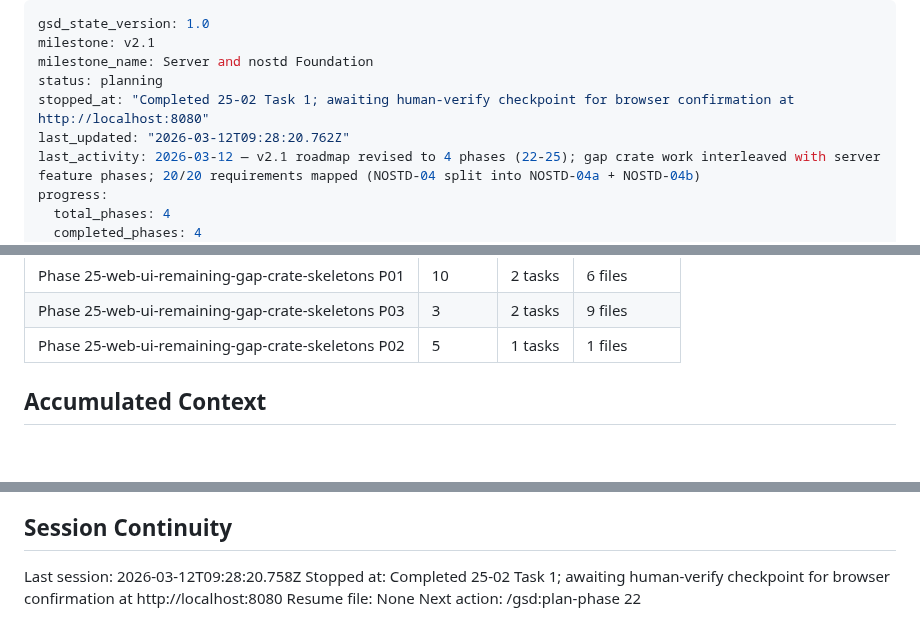
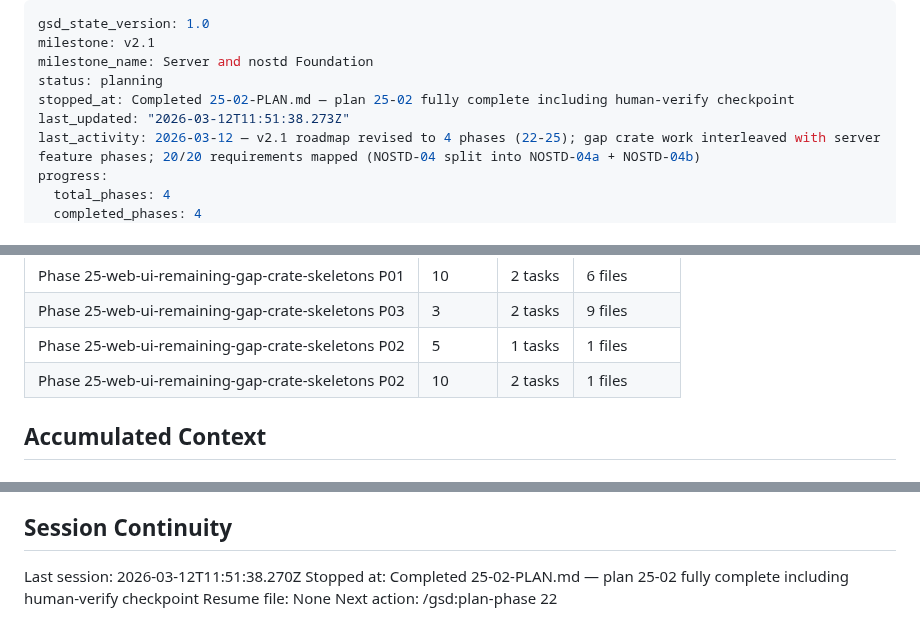
Before and after one commit to bharrisau/esp32-gnssmqtt, a Markdown page: .planning/STATE.md, 3 parts joined by grey strips. GitHub-like rendering.

Commit message:
docs(25-02): complete Web UI wiring plan — checkpoint approved, SUMMARY, STATE, ROADMAP updated
- Task 2 human-verify checkpoint approved: browser page loads at http://localhost:8080
- SUMMARY.md updated to reflect full plan completion
- STATE.md: progress updated to 100%, session recorded, decision logged
- ROADMAP.md: phase 25 marked Complete (3/3 plans)
- UI-01 through UI-04 requirements completed

Co-Authored-By: Claude Sonnet 4.6 <noreply@anthropic.com>

```diff
--- a/.planning/STATE.md
+++ b/.planning/STATE.md
@@ -3,8 +3,8 @@ gsd_state_version: 1.0
 milestone: v2.1
 milestone_name: Server and nostd Foundation
 status: planning
-stopped_at: "Completed 25-02 Task 1; awaiting human-verify checkpoint for browser confirmation at http://localhost:8080"
-last_updated: "2026-03-12T09:28:20.762Z"
+stopped_at: Completed 25-02-PLAN.md — plan 25-02 fully complete including human-verify checkpoint
+last_updated: "2026-03-12T11:51:38.273Z"
 last_activity: 2026-03-12 — v2.1 roadmap revised to 4 phases (22-25); gap crate work interleaved with server feature phases; 20/20 requirements mapped (NOSTD-04 split into NOSTD-04a + NOSTD-04b)
 progress:
   total_phases: 4
@@ -67,6 +67,7 @@ Phase 24 and Phase 25 both depend on Phase 23 and can run in parallel with each
 | Phase 25-web-ui-remaining-gap-crate-skeletons P01 | 10 | 2 tasks | 6 files |
 | Phase 25-web-ui-remaining-gap-crate-skeletons P03 | 3 | 2 tasks | 9 files |
 | Phase 25-web-ui-remaining-gap-crate-skeletons P02 | 5 | 1 tasks | 1 files |
+| Phase 25-web-ui-remaining-gap-crate-skeletons P02 | 10 | 2 tasks | 1 files |
 
 ## Accumulated Context
 
@@ -122,7 +124,7 @@ None yet.
 
 ## Session Continuity
 
-Last session: 2026-03-12T09:28:20.758Z
-Stopped at: Completed 25-02 Task 1; awaiting human-verify checkpoint for browser confirmation at http://localhost:8080
+Last session: 2026-03-12T11:51:38.270Z
+Stopped at: Completed 25-02-PLAN.md — plan 25-02 fully complete including human-verify checkpoint
 Resume file: None
 Next action: /gsd:plan-phase 22
```
Also changed, not shown: other parts of .planning/STATE.md (+1 -0 lines), 1 other file.
